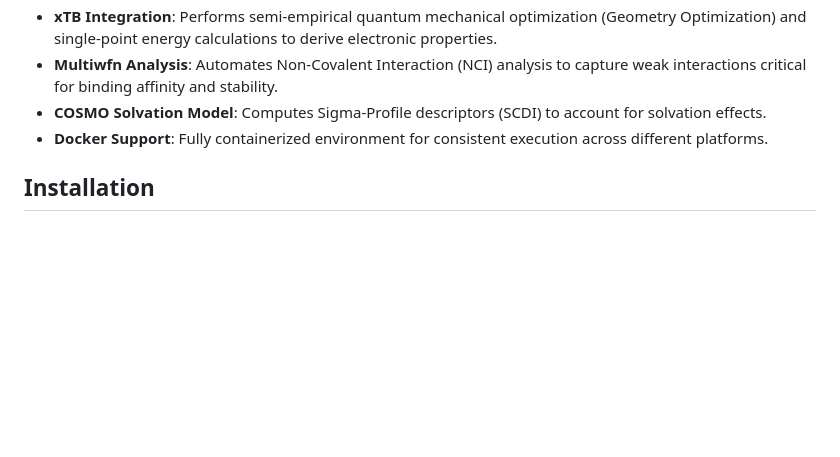
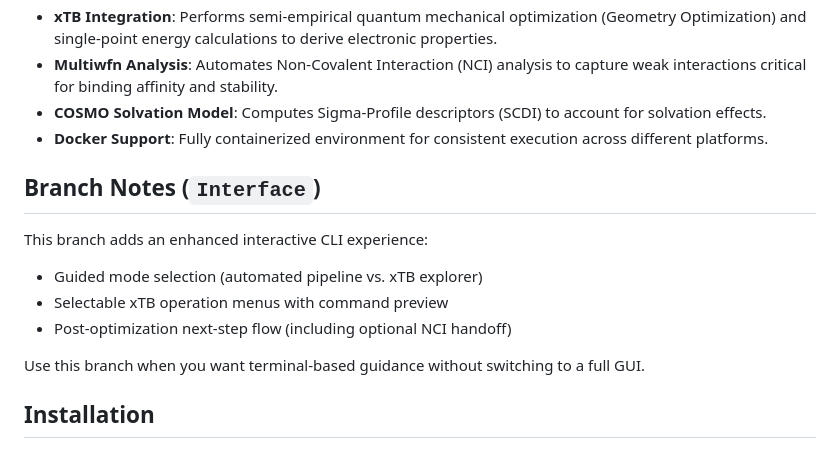
Before and after one commit to Prasanna163/KNF, a Markdown page: README.md, the part around the change. GitHub-like rendering; blank space fills up the shorter version.

Commit message:
Add Interface branch README notes

```diff
--- a/README.md
+++ b/README.md
@@ -10,6 +10,16 @@
 - **Multiwfn Analysis**: Automates Non-Covalent Interaction (NCI) analysis to capture weak interactions critical for binding affinity and stability.
 - **COSMO Solvation Model**: Computes Sigma-Profile descriptors (SCDI) to account for solvation effects.
 - **Docker Support**: Fully containerized environment for consistent execution across different platforms.
+
+## Branch Notes (`Interface`)
+
+This branch adds an enhanced interactive CLI experience:
+
+- Guided mode selection (automated pipeline vs. xTB explorer)
+- Selectable xTB operation menus with command preview
+- Post-optimization next-step flow (including optional NCI handoff)
+
+Use this branch when you want terminal-based guidance without switching to a full GUI.
 
 ## Installation
 
```
